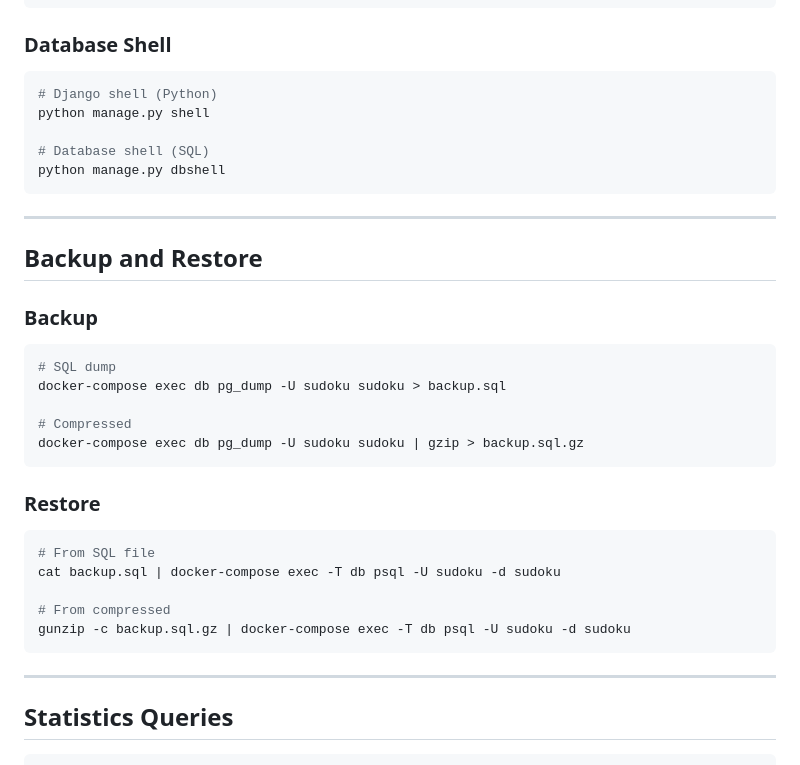
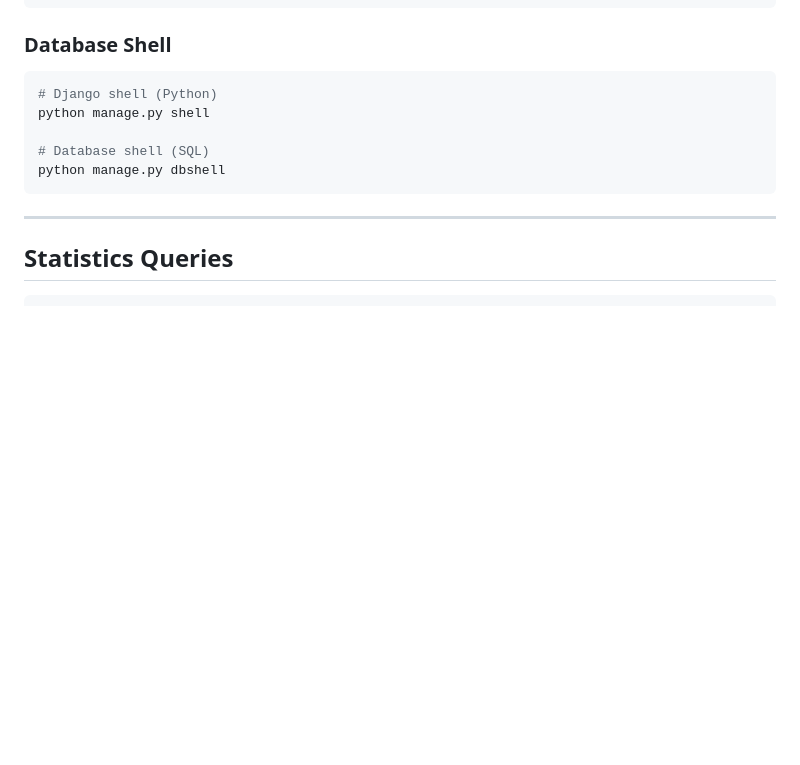
Before and after one commit to kof1k/sudoku, a Markdown page: Database.md, the part around the change. Drawn GitHub-style; blank space fills up the shorter version.

Commit message:
Delete backup and restore sections from Database.md
Removed backup and restore instructions for the database.

````diff
--- a/Database.md
+++ b/Database.md
@@ -288,29 +288,6 @@ python manage.py dbshell
 ```
 ---
 
-## Backup and Restore
-
-### Backup
-
-```bash
-# SQL dump
-docker-compose exec db pg_dump -U sudoku sudoku > backup.sql
-
-# Compressed
-docker-compose exec db pg_dump -U sudoku sudoku | gzip > backup.sql.gz
-```
-
-### Restore
-
-```bash
-# From SQL file
-cat backup.sql | docker-compose exec -T db psql -U sudoku -d sudoku
-
-# From compressed
-gunzip -c backup.sql.gz | docker-compose exec -T db psql -U sudoku -d sudoku
-```
-
----
 
 ## Statistics Queries
 
````
